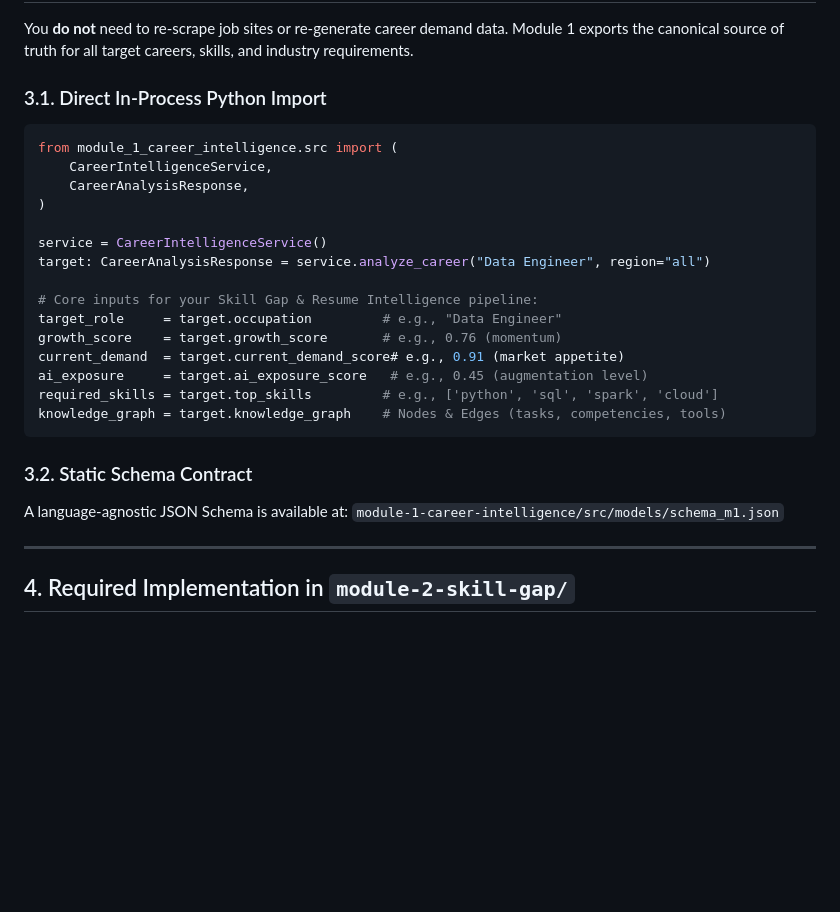
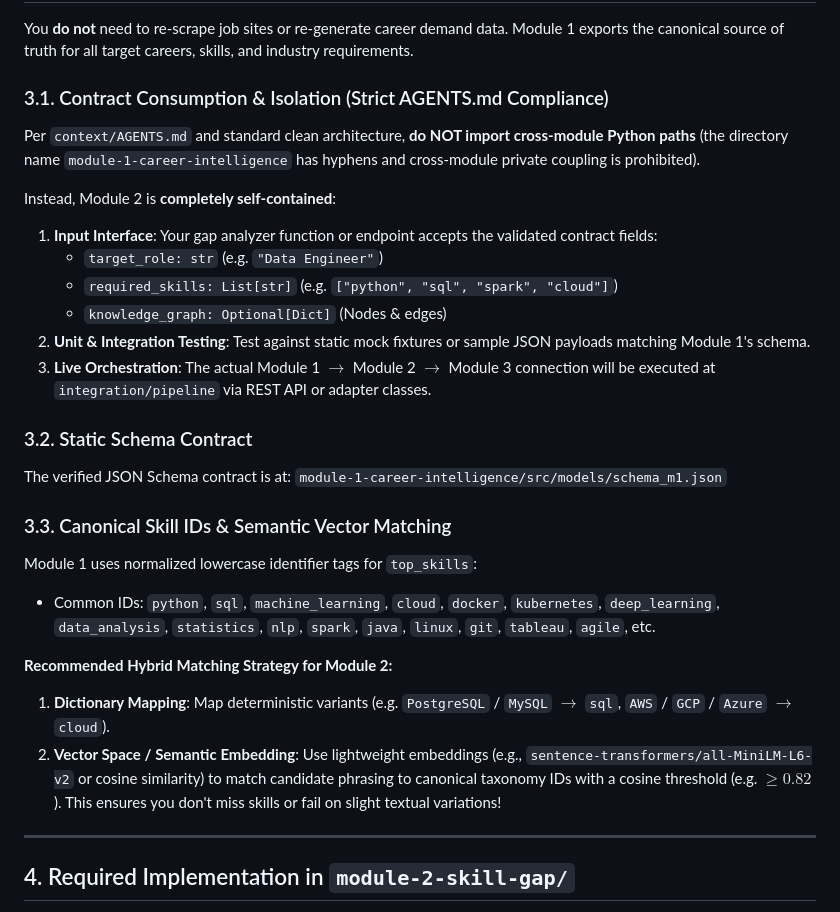
Before and after one commit to unmolkumar/vriddhi, a Markdown page: module-2-skill-gap/HANDOVER.md, the part around the change. Rendered like a GitHub page; blank space fills up the shorter version.

Commit message:
docs(module-2): clarify isolated contract consumption, vector skill matching, and mock fixtures

````diff
--- a/module-2-skill-gap/HANDOVER.md
+++ b/module-2-skill-gap/HANDOVER.md
@@ -33,28 +33,28 @@ git pull origin feat/module-2-skill-gap
 
 You **do not** need to re-scrape job sites or re-generate career demand data. Module 1 exports the canonical source of truth for all target careers, skills, and industry requirements.
 
-### 3.1. Direct In-Process Python Import
-```python
-from module_1_career_intelligence.src import (
-    CareerIntelligenceService,
-    CareerAnalysisResponse,
-)
+### 3.1. Contract Consumption & Isolation (Strict AGENTS.md Compliance)
+Per `context/AGENTS.md` and standard clean architecture, **do NOT import cross-module Python paths** (the directory name `module-1-career-intelligence` has hyphens and cross-module private coupling is prohibited).
 
-service = CareerIntelligenceService()
-target: CareerAnalysisResponse = service.analyze_career("Data Engineer", region="all")
-
-# Core inputs for your Skill Gap & Resume Intelligence pipeline:
-target_role     = target.occupation         # e.g., "Data Engineer"
-growth_score    = target.growth_score       # e.g., 0.76 (momentum)
-current_demand  = target.current_demand_score# e.g., 0.91 (market appetite)
-ai_exposure     = target.ai_exposure_score   # e.g., 0.45 (augmentation level)
-required_skills = target.top_skills         # e.g., ['python', 'sql', 'spark', 'cloud']
-knowledge_graph = target.knowledge_graph    # Nodes & Edges (tasks, competencies, tools)
-```
+Instead, Module 2 is **completely self-contained**:
+1. **Input Interface**: Your gap analyzer function or endpoint accepts the validated contract fields:
+   - `target_role: str` (e.g. `"Data Engineer"`)
+   - `required_skills: List[str]` (e.g. `["python", "sql", "spark", "cloud"]`)
+   - `knowledge_graph: Optional[Dict]` (Nodes & edges)
+2. **Unit & Integration Testing**: Test against static mock fixtures or sample JSON payloads matching Module 1's schema.
+3. **Live Orchestration**: The actual Module 1 $\rightarrow$ Module 2 $\rightarrow$ Module 3 connection will be executed at `integration/pipeline` via REST API or adapter classes.
 
 ### 3.2. Static Schema Contract
-A language-agnostic JSON Schema is available at:
+The verified JSON Schema contract is at:
 `module-1-career-intelligence/src/models/schema_m1.json`
+
+### 3.3. Canonical Skill IDs & Semantic Vector Matching
+Module 1 uses normalized lowercase identifier tags for `top_skills`:
+- Common IDs: `python`, `sql`, `machine_learning`, `cloud`, `docker`, `kubernetes`, `deep_learning`, `data_analysis`, `statistics`, `nlp`, `spark`, `java`, `linux`, `git`, `tableau`, `agile`, etc.
+
+**Recommended Hybrid Matching Strategy for Module 2:**
+1. **Dictionary Mapping**: Map deterministic variants (e.g. `PostgreSQL` / `MySQL` $\rightarrow$ `sql`, `AWS` / `GCP` / `Azure` $\rightarrow$ `cloud`).
+2. **Vector Space / Semantic Embedding**: Use lightweight embeddings (e.g., `sentence-transformers/all-MiniLM-L6-v2` or cosine similarity) to match candidate phrasing to canonical taxonomy IDs with a cosine threshold (e.g. $\ge 0.82$). This ensures you don't miss skills or fail on slight textual variations!
 
 ---
 
````
